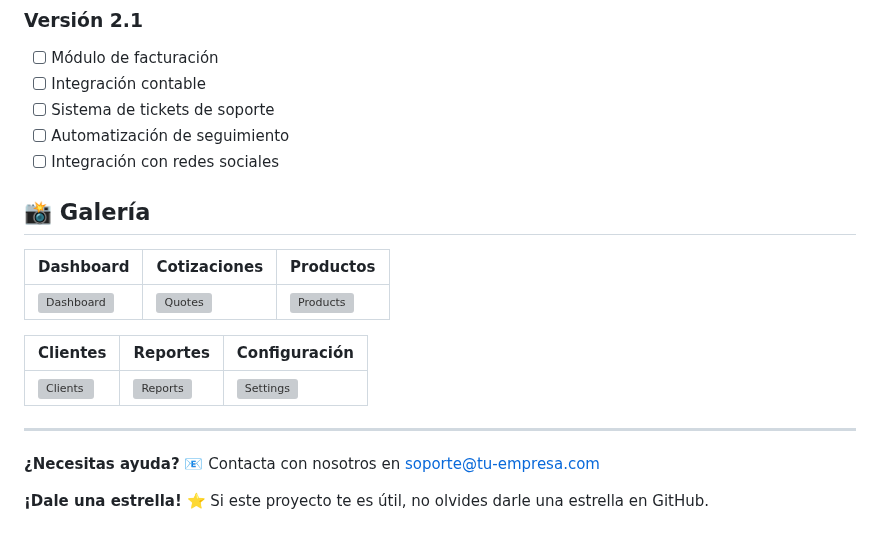
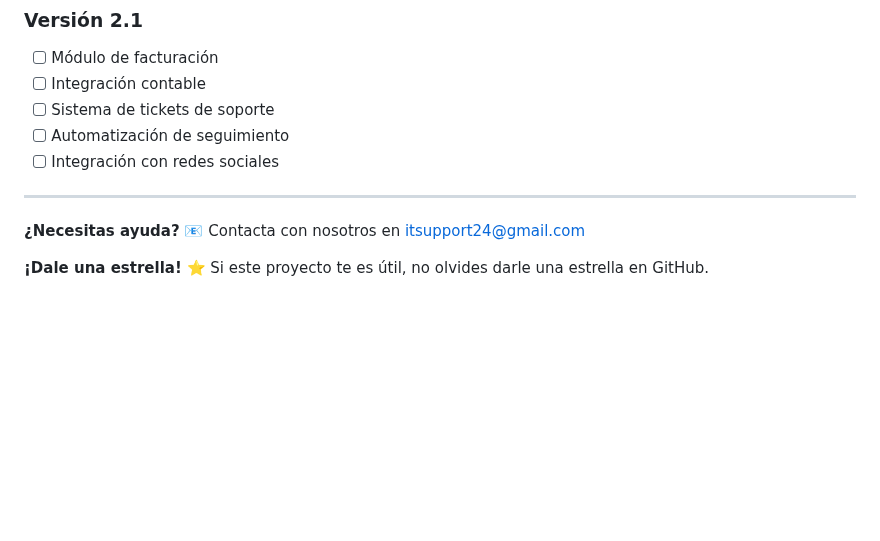
Before and after one commit to itteamlxs/crm_managment, a Markdown page: README.md, the part around one of its changes. Drawn GitHub-style; blank space fills up the shorter version; grey boxes are pictures that could not be loaded.

```diff
--- a/README.md
+++ b/README.md
@@ -595,19 +591,8 @@ Este proyecto está bajo la Licencia MIT. Ver [LICENSE](LICENSE) para más detal
 - [ ] Sistema de tickets de soporte
 - [ ] Automatización de seguimiento
 - [ ] Integración con redes sociales
-
-## 📸 Galería
-
-| Dashboard | Cotizaciones | Productos |
-|-----------|-------------|-----------|
-| ![Dashboard](docs/images/dashboard-thumb.png) | ![Quotes](docs/images/quotes-thumb.png) | ![Products](docs/images/products-thumb.png) |
-
-| Clientes | Reportes | Configuración |
-|----------|----------|---------------|
-| ![Clients](docs/images/clients-thumb.png) | ![Reports](docs/images/reports-thumb.png) | ![Settings](docs/images/settings-thumb.png) |
-
 ---
 
-**¿Necesitas ayuda?** 📧 Contacta con nosotros en soporte@tu-empresa.com
+**¿Necesitas ayuda?** 📧 Contacta con nosotros en itsupport24@gmail.com
 
 **¡Dale una estrella!** ⭐ Si este proyecto te es útil, no olvides darle una estrella en GitHub.
```
Also changed, not shown: other parts of README.md (+0 -4 lines).
